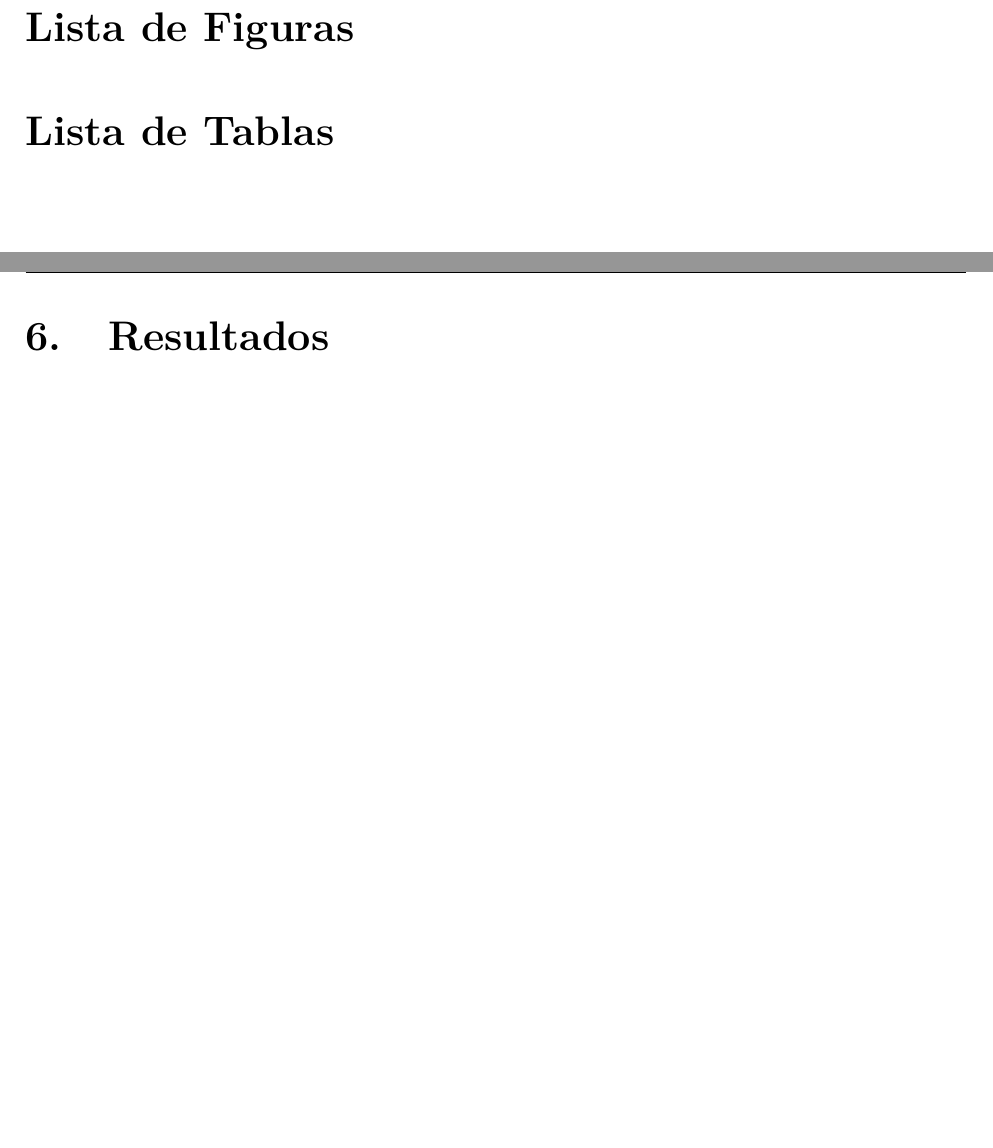
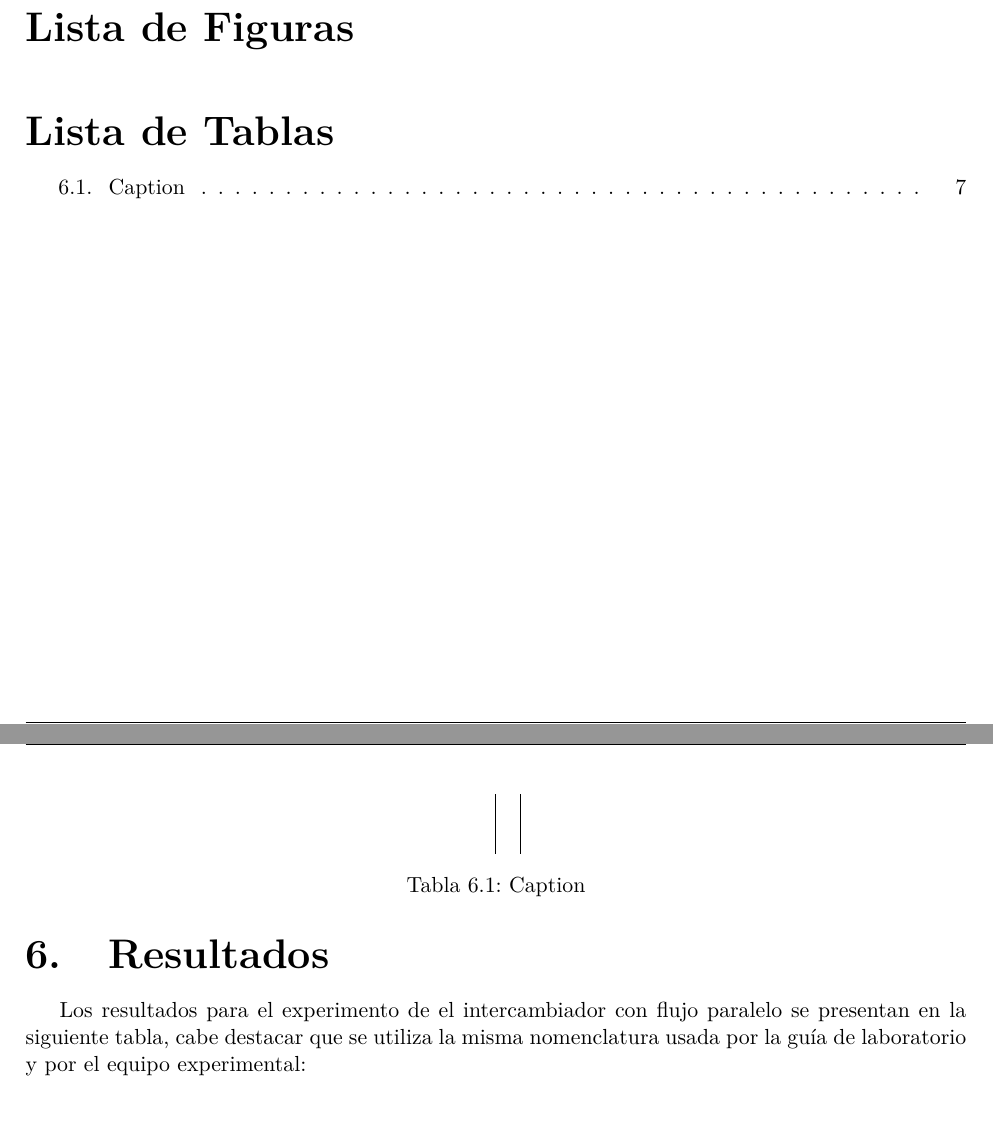
Before and after one commit to ristofer/informe_transfe, a LaTeX document (main.tex): two parts of pages 3 and 10 of 12, joined at a grey line, cut so that both start at the same text, the shorter picture padded with empty space. Compiled offline with pdfLaTeX.

Commit message:
avances del leo

```diff
--- a/main.tex
+++ b/main.tex
@@ -229,7 +229,16 @@ Adicionalmente es posible caracterizar al intercambiador según el grado de efec
 
 \newpage
 \section{Resultados}
-
+Los resultados para el experimento de el intercambiador con flujo paralelo se presentan en la siguiente tabla, cabe destacar que se utiliza la misma nomenclatura usada por la guía de laboratorio y por el equipo experimental:
+\begin{table}[]
+    \centering
+    \begin{tabular}{c|c|c|c|c|c}
+         &  \\
+         &
+    \end{tabular}
+    \caption{Caption}
+    \label{tab:my_label}
+\end{table}
 
 
 
```
